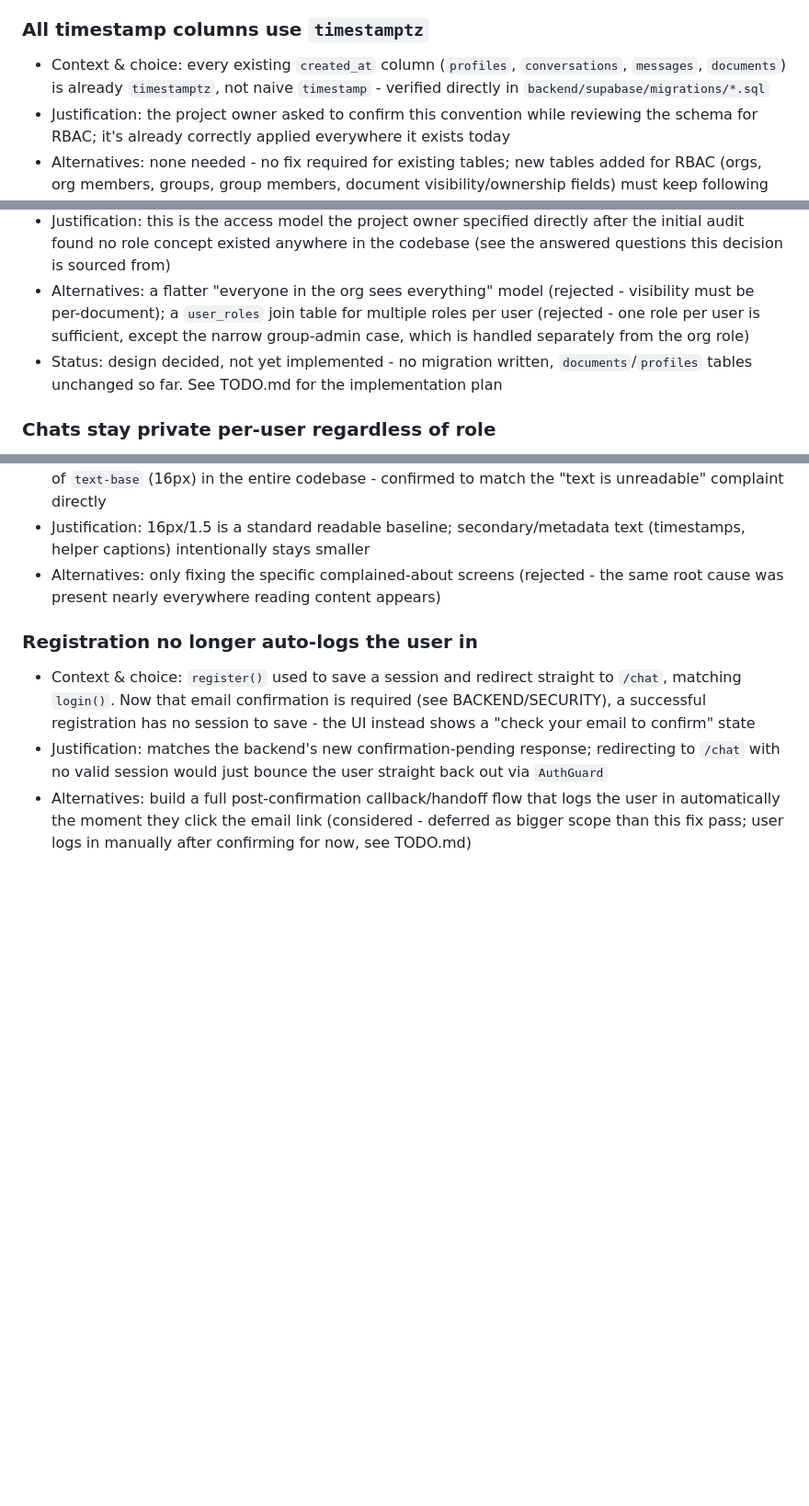
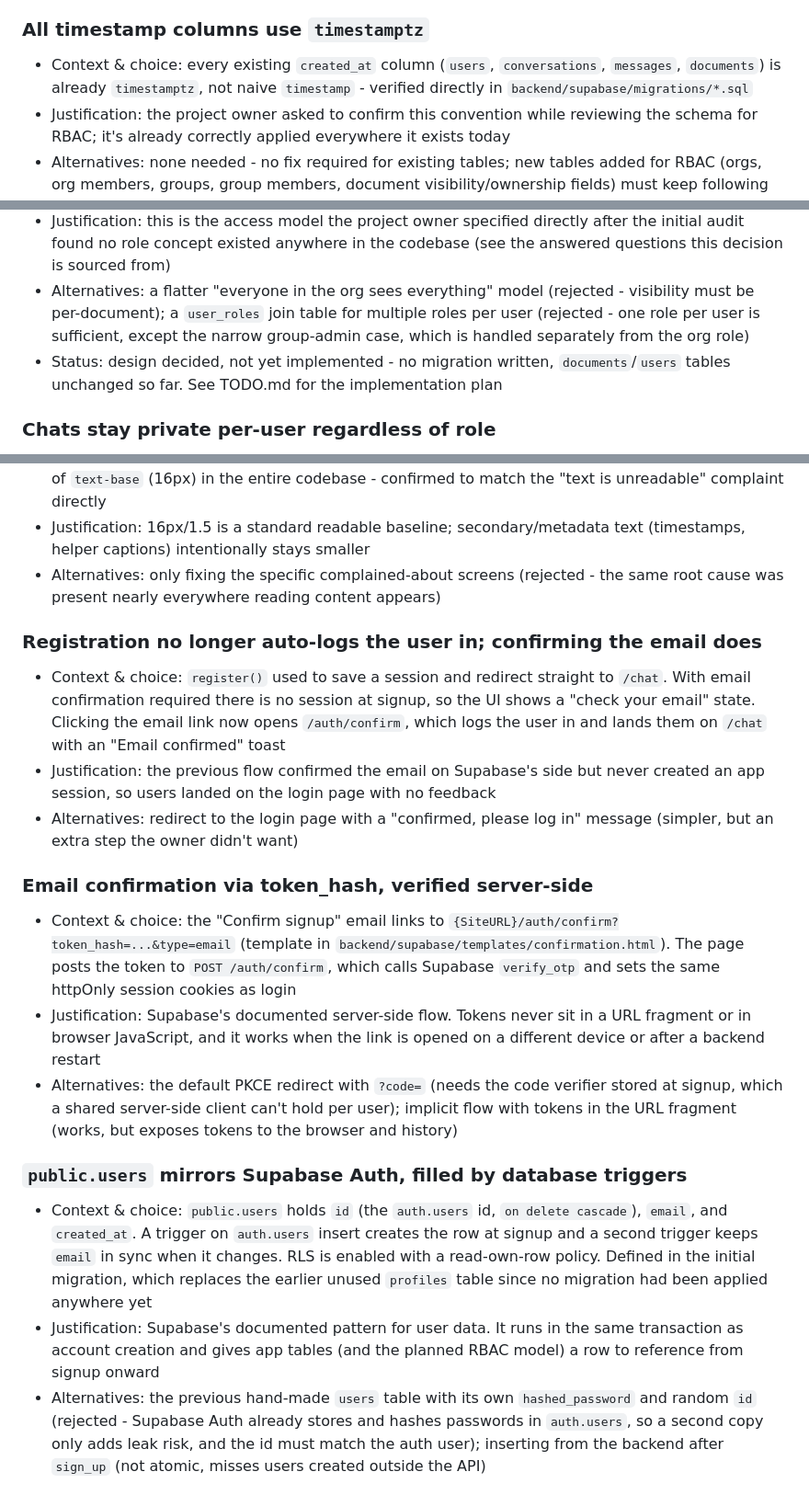
Before and after one commit to lorene-k/docSearcher, a Markdown page: DECISIONS.md, 3 parts joined by grey strips. Shown at 92% size. GitHub-like rendering; blank space fills up the shorter version.

Commit message:
docs: record the users table and email confirmation decisions

```diff
--- a/DECISIONS.md
+++ b/DECISIONS.md
@@ -117,7 +117,7 @@ Technical decisions for docSearcher, organized by scope
 - Status: this decision is now stale - the project owner confirmed it's a leftover from the pre-auth MVP and must be restructured for RBAC (org-scoped, per-document visibility). Kept here for history; superseded by "RBAC data model" below. Not yet migrated - see TODO.md
 
 ### All timestamp columns use `timestamptz`
-- Context & choice: every existing `created_at` column (`profiles`, `conversations`, `messages`, `documents`) is already `timestamptz`, not naive `timestamp` - verified directly in `backend/supabase/migrations/*.sql`
+- Context & choice: every existing `created_at` column (`users`, `conversations`, `messages`, `documents`) is already `timestamptz`, not naive `timestamp` - verified directly in `backend/supabase/migrations/*.sql`
 - Justification: the project owner asked to confirm this convention while reviewing the schema for RBAC; it's already correctly applied everywhere it exists today
 - Alternatives: none needed - no fix required for existing tables; new tables added for RBAC (orgs, org members, groups, group members, document visibility/ownership fields) must keep following this same convention
 
@@ -140,7 +140,7 @@ Technical decisions for docSearcher, organized by scope
   - A user holds exactly one org role, plus optionally one group-admin designation per group they personally created.
 - Justification: this is the access model the project owner specified directly after the initial audit found no role concept existed anywhere in the codebase (see the answered questions this decision is sourced from)
 - Alternatives: a flatter "everyone in the org sees everything" model (rejected - visibility must be per-document); a `user_roles` join table for multiple roles per user (rejected - one role per user is sufficient, except the narrow group-admin case, which is handled separately from the org role)
-- Status: design decided, not yet implemented - no migration written, `documents`/`profiles` tables unchanged so far. See TODO.md for the implementation plan
+- Status: design decided, not yet implemented - no migration written, `documents`/`users` tables unchanged so far. See TODO.md for the implementation plan
 
 ### Chats stay private per-user regardless of role
 - Context & choice: conversations and messages remain scoped to the owning user only - no role, including org owner, grants access to another user's chat history
@@ -191,7 +191,17 @@ Technical decisions for docSearcher, organized by scope
 - Justification: 16px/1.5 is a standard readable baseline; secondary/metadata text (timestamps, helper captions) intentionally stays smaller
 - Alternatives: only fixing the specific complained-about screens (rejected - the same root cause was present nearly everywhere reading content appears)
 
-### Registration no longer auto-logs the user in
-- Context & choice: `register()` used to save a session and redirect straight to `/chat`, matching `login()`. Now that email confirmation is required (see BACKEND/SECURITY), a successful registration has no session to save - the UI instead shows a "check your email to confirm" state
-- Justification: matches the backend's new confirmation-pending response; redirecting to `/chat` with no valid session would just bounce the user straight back out via `AuthGuard`
-- Alternatives: build a full post-confirmation callback/handoff flow that logs the user in automatically the moment they click the email link (considered - deferred as bigger scope than this fix pass; user logs in manually after confirming for now, see TODO.md)
+### Registration no longer auto-logs the user in; confirming the email does
+- Context & choice: `register()` used to save a session and redirect straight to `/chat`. With email confirmation required there is no session at signup, so the UI shows a "check your email" state. Clicking the email link now opens `/auth/confirm`, which logs the user in and lands them on `/chat` with an "Email confirmed" toast
+- Justification: the previous flow confirmed the email on Supabase's side but never created an app session, so users landed on the login page with no feedback
+- Alternatives: redirect to the login page with a "confirmed, please log in" message (simpler, but an extra step the owner didn't want)
+
+### Email confirmation via token_hash, verified server-side
+- Context & choice: the "Confirm signup" email links to `{SiteURL}/auth/confirm?token_hash=...&type=email` (template in `backend/supabase/templates/confirmation.html`). The page posts the token to `POST /auth/confirm`, which calls Supabase `verify_otp` and sets the same httpOnly session cookies as login
+- Justification: Supabase's documented server-side flow. Tokens never sit in a URL fragment or in browser JavaScript, and it works when the link is opened on a different device or after a backend restart
+- Alternatives: the default PKCE redirect with `?code=` (needs the code verifier stored at signup, which a shared server-side client can't hold per user); implicit flow with tokens in the URL fragment (works, but exposes tokens to the browser and history)
+
+### `public.users` mirrors Supabase Auth, filled by database triggers
+- Context & choice: `public.users` holds `id` (the `auth.users` id, `on delete cascade`), `email`, and `created_at`. A trigger on `auth.users` insert creates the row at signup and a second trigger keeps `email` in sync when it changes. RLS is enabled with a read-own-row policy. Defined in the initial migration, which replaces the earlier unused `profiles` table since no migration had been applied anywhere yet
+- Justification: Supabase's documented pattern for user data. It runs in the same transaction as account creation and gives app tables (and the planned RBAC model) a row to reference from signup onward
+- Alternatives: the previous hand-made `users` table with its own `hashed_password` and random `id` (rejected - Supabase Auth already stores and hashes passwords in `auth.users`, so a second copy only adds leak risk, and the id must match the auth user); inserting from the backend after `sign_up` (not atomic, misses users created outside the API)
```
Also changed, not shown: CLAUDE.md (+10 -3 lines).
